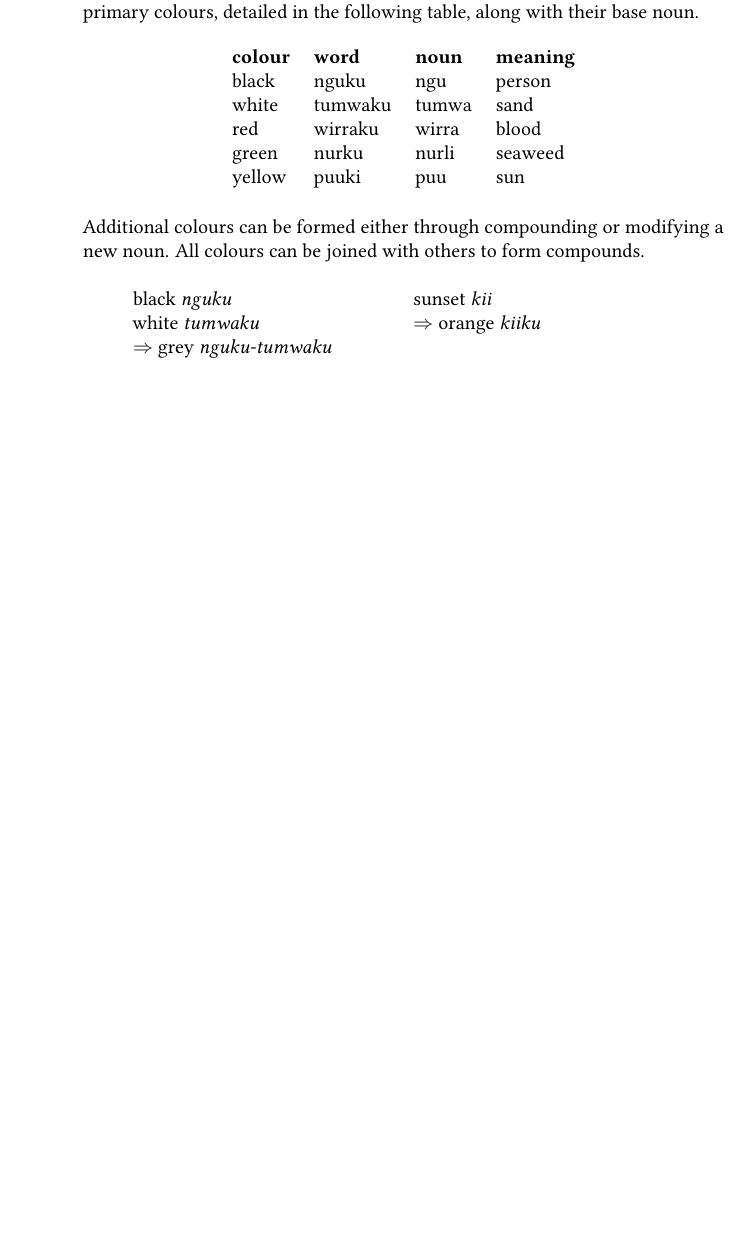
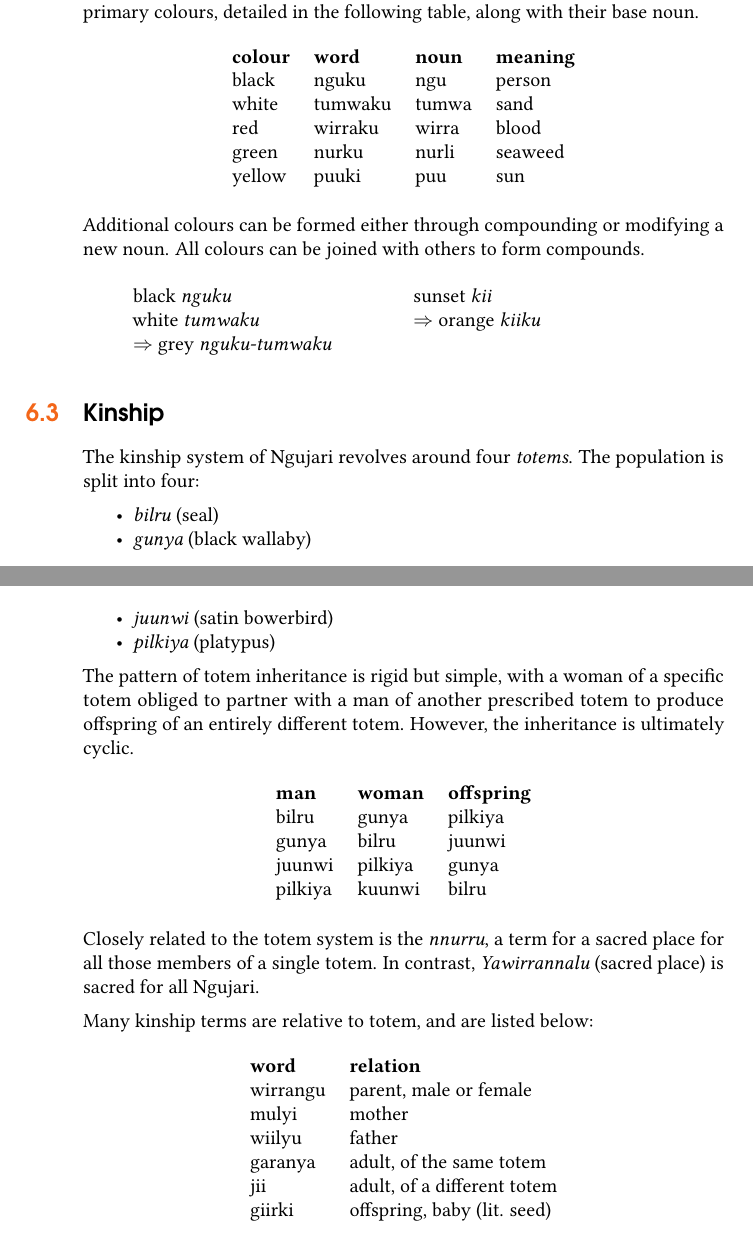
Before and after one commit to kdelwat/Ngujari, a LaTeX book (main.tex, which reads Chapters/semantics.tex): part of page 48 of 56 before the commit and two parts of pages 48 and 49 of 58 after it, the two joined at a grey line, cut so that both start at the same text, the shorter picture padded with empty space. Compiled offline with pdfLaTeX.

Commit message:
Add kinship section to semantics

```diff
--- a/Chapters/semantics.tex
+++ b/Chapters/semantics.tex
@@ -83,3 +83,48 @@ sunset \textit{kii}\\
 $\Rightarrow$ orange \textit{kiiku}
 \end{multicols}
 \end{quote}
+
+\section{Kinship}
+
+The kinship system of Ngujari revolves around four \textit{totems}. The population is split into four:
+\begin{itemize}
+    \item \textit{bilru} (seal)
+    \item \textit{gunya} (black wallaby)
+    \item \textit{juunwi} (satin bowerbird)
+    \item \textit{pilkiya} (platypus)
+\end{itemize}
+
+The pattern of totem inheritance is rigid but simple, with a woman of a specific
+totem obliged to partner with a man of another prescribed totem to produce
+offspring of an entirely different totem. However, the inheritance is ultimately
+cyclic.
+
+\begin{table}[h]
+\centering
+\begin{tabular}{lll}
+\textbf{man} & \textbf{woman} & \textbf{offspring} \\
+bilru      & gunya   & pilkiya  \\
+gunya   & bilru      & juunwi \\
+juunwi & pilkiya  & gunya   \\
+pilkiya  & kuunwi & bilru\\
+\end{tabular}
+\end{table}
+
+Closely related to the totem system is the \textit{nnurru}, a term for a sacred
+place for all those members of a single totem. In contrast,
+\textit{Yawirrannalu} (sacred place) is sacred for all Ngujari.
+
+Many kinship terms are relative to totem, and are listed below:
+
+\begin{table}[h]
+\centering
+\begin{tabular}{ll}
+\textbf{word} & \textbf{relation}\\
+wirrangu & parent, male or female\\
+mulyi & mother\\
+wiilyu & father\\
+garanya & adult, of the same totem\\
+jii & adult, of a different totem\\
+giirki & offspring, baby (lit. seed)\\
+\end{tabular}
+\end{table}
```
Also changed, not shown: main.pdf.
